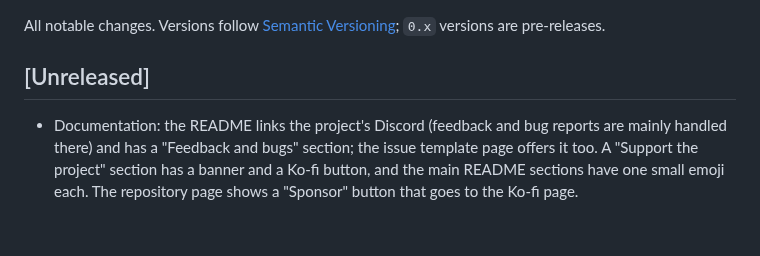
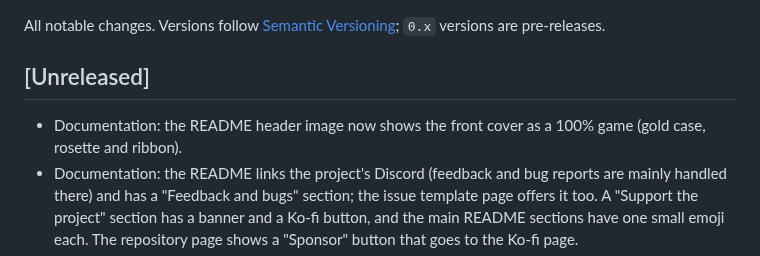
Before and after one commit to diegobergonsi/steam-case-covers, a Markdown page: docs/CHANGELOG.md, the part around the change. Drawn GitHub-style; blank space fills up the shorter version.

Commit message:
docs: show a 100% cover in the README header image

```diff
--- a/docs/CHANGELOG.md
+++ b/docs/CHANGELOG.md
@@ -3,6 +3,7 @@
 All notable changes. Versions follow [Semantic Versioning](https://semver.org); `0.x` versions are pre-releases.
 
 ## [Unreleased]
+- Documentation: the README header image now shows the front cover as a 100% game (gold case, rosette and ribbon).
 - Documentation: the README links the project's Discord (feedback and bug reports are mainly handled there) and has a "Feedback and bugs" section; the issue template page offers it too. A "Support the project" section has a banner and a Ko-fi button, and the main README sections have one small emoji each. The repository page shows a "Sponsor" button that goes to the Ko-fi page.
 - Documentation: the README shows two new Steam library screenshots (games at 100%, and a normal library with two 100% games) and has a shorter, grouped Features list.
 
```
Also changed, not shown: assets/preview.png.
